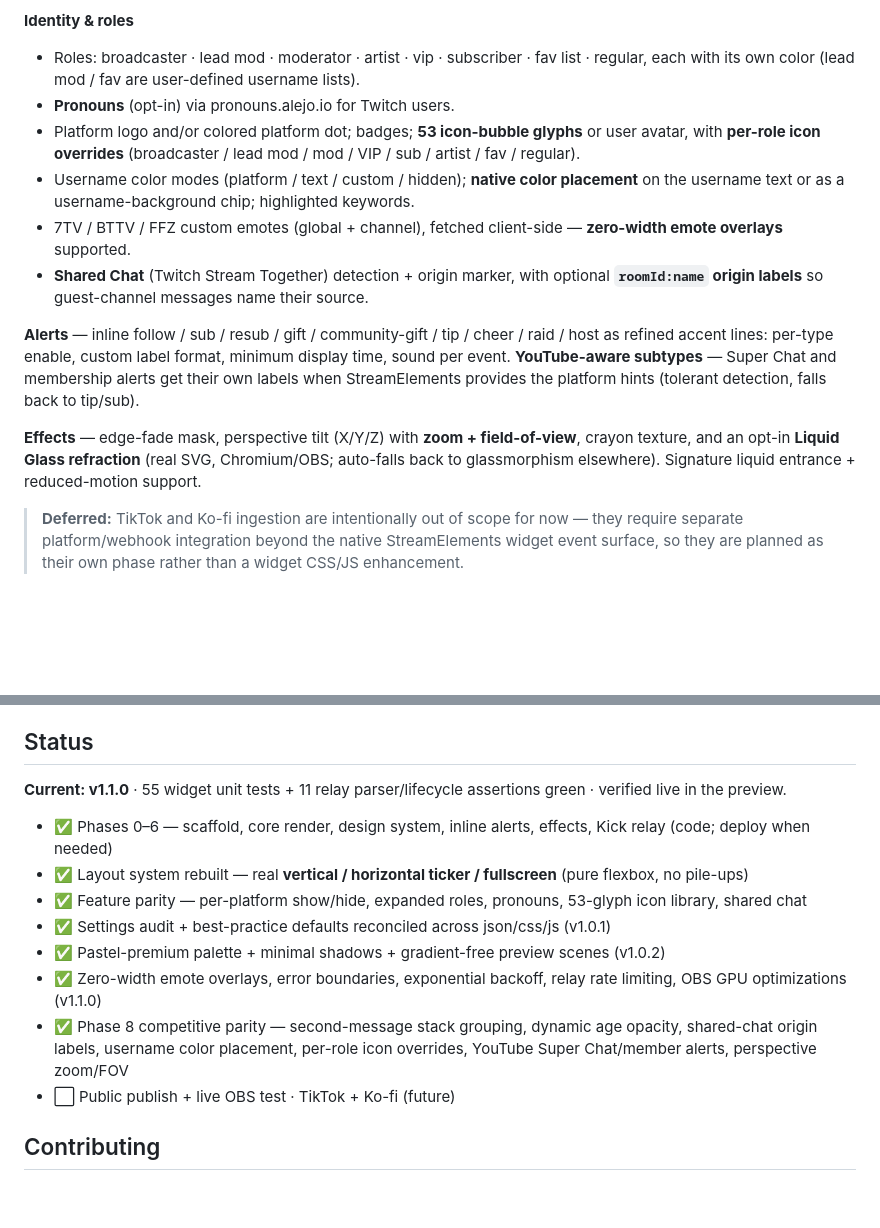
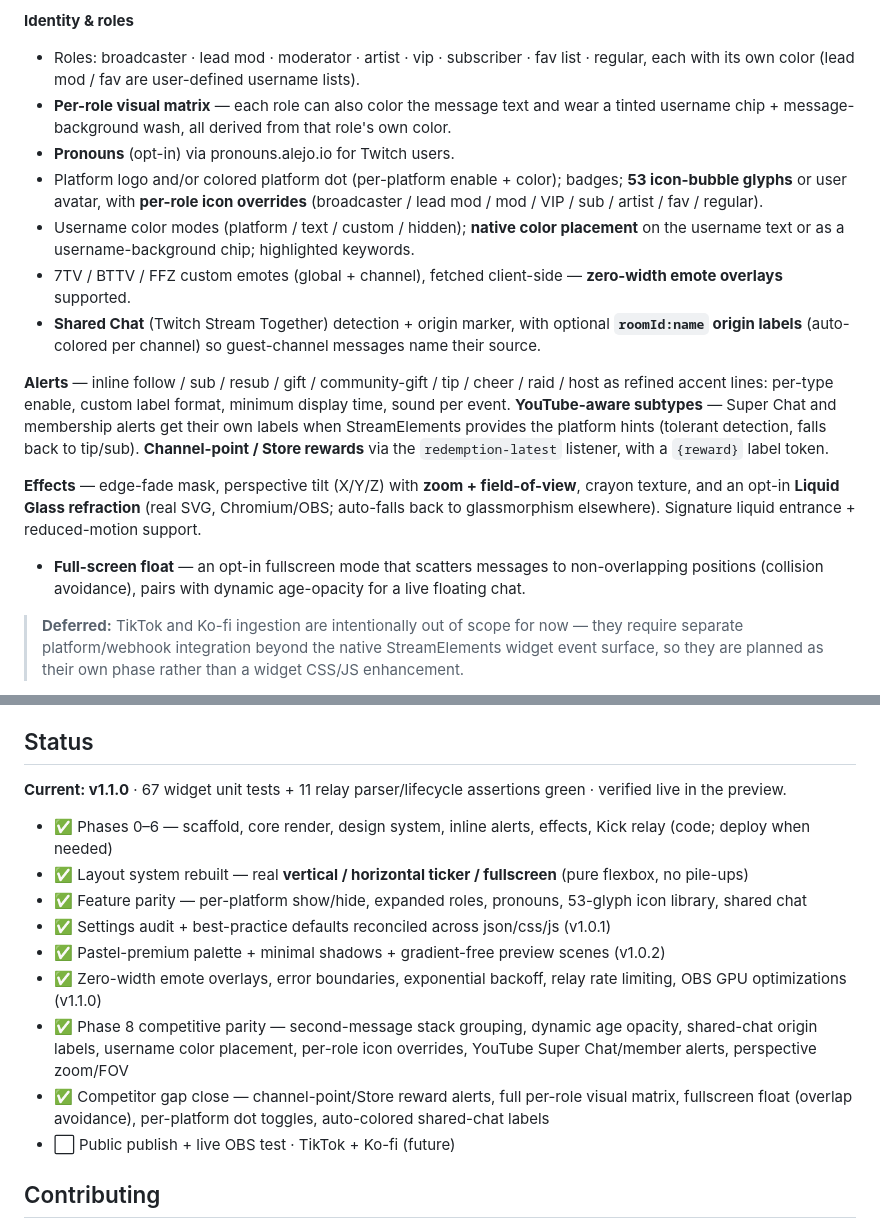
Before and after one commit to ahmetenesdur/streamelements-overlays, a Markdown page: README.md, 2 parts joined by grey strips. Drawn GitHub-style; blank space fills up the shorter version.

```diff
--- a/README.md
+++ b/README.md
@@ -31,23 +31,29 @@ The Kick relay supports an optional shared access token for public deployments.
 **Identity & roles**
 - Roles: broadcaster · lead mod · moderator · artist · vip · subscriber · fav list · regular,
   each with its own color (lead mod / fav are user-defined username lists).
+- **Per-role visual matrix** — each role can also color the message text and wear a tinted
+  username chip + message-background wash, all derived from that role's own color.
 - **Pronouns** (opt-in) via pronouns.alejo.io for Twitch users.
-- Platform logo and/or colored platform dot; badges; **53 icon-bubble glyphs** or user avatar,
-  with **per-role icon overrides** (broadcaster / lead mod / mod / VIP / sub / artist / fav / regular).
+- Platform logo and/or colored platform dot (per-platform enable + color); badges;
+  **53 icon-bubble glyphs** or user avatar, with **per-role icon overrides**
+  (broadcaster / lead mod / mod / VIP / sub / artist / fav / regular).
 - Username color modes (platform / text / custom / hidden); **native color placement** on the
   username text or as a username-background chip; highlighted keywords.
 - 7TV / BTTV / FFZ custom emotes (global + channel), fetched client-side — **zero-width emote overlays** supported.
 - **Shared Chat** (Twitch Stream Together) detection + origin marker, with optional
-  **`roomId:name` origin labels** so guest-channel messages name their source.
+  **`roomId:name` origin labels** (auto-colored per channel) so guest-channel messages name their source.
 
 **Alerts** — inline follow / sub / resub / gift / community-gift / tip / cheer / raid / host
 as refined accent lines: per-type enable, custom label format, minimum display time, sound per event.
 **YouTube-aware subtypes** — Super Chat and membership alerts get their own labels when
 StreamElements provides the platform hints (tolerant detection, falls back to tip/sub).
+**Channel-point / Store rewards** via the `redemption-latest` listener, with a `{reward}` label token.
 
 **Effects** — edge-fade mask, perspective tilt (X/Y/Z) with **zoom + field-of-view**, crayon
 texture, and an opt-in **Liquid Glass refraction** (real SVG, Chromium/OBS; auto-falls back to
 glassmorphism elsewhere). Signature liquid entrance + reduced-motion support.
+- **Full-screen float** — an opt-in fullscreen mode that scatters messages to non-overlapping
+  positions (collision avoidance), pairs with dynamic age-opacity for a live floating chat.
 
 > **Deferred:** TikTok and Ko-fi ingestion are intentionally out of scope for now — they
 > require separate platform/webhook integration beyond the native StreamElements widget event
@@ -105,7 +111,7 @@ push to `main`.
 
 ## Status
 
-**Current: v1.1.0** · 55 widget unit tests + 11 relay parser/lifecycle assertions green · verified live in the preview.
+**Current: v1.1.0** · 67 widget unit tests + 11 relay parser/lifecycle assertions green · verified live in the preview.
 
 - ✅ Phases 0–6 — scaffold, core render, design system, inline alerts, effects, Kick relay (code; deploy when needed)
 - ✅ Layout system rebuilt — real **vertical / horizontal ticker / fullscreen** (pure flexbox, no pile-ups)
@@ -114,6 +120,7 @@ push to `main`.
 - ✅ Pastel-premium palette + minimal shadows + gradient-free preview scenes (v1.0.2)
 - ✅ Zero-width emote overlays, error boundaries, exponential backoff, relay rate limiting, OBS GPU optimizations (v1.1.0)
 - ✅ Phase 8 competitive parity — second-message stack grouping, dynamic age opacity, shared-chat origin labels, username color placement, per-role icon overrides, YouTube Super Chat/member alerts, perspective zoom/FOV
+- ✅ Competitor gap close — channel-point/Store reward alerts, full per-role visual matrix, fullscreen float (overlap avoidance), per-platform dot toggles, auto-colored shared-chat labels
 - ⬜ Public publish + live OBS test · TikTok + Ko-fi (future)
 
 ## Contributing
```
Also changed, not shown: docs/INSTALL.md (+11 -2 lines).
